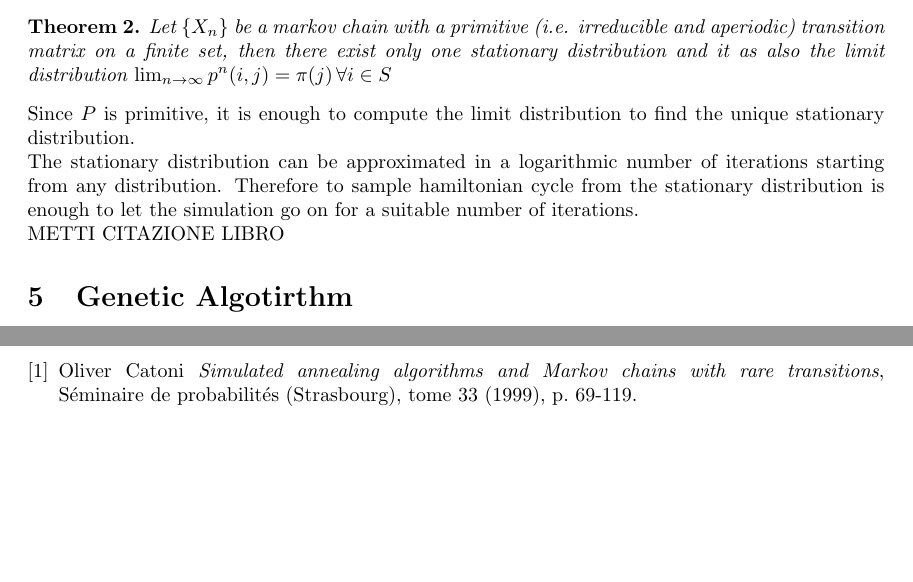
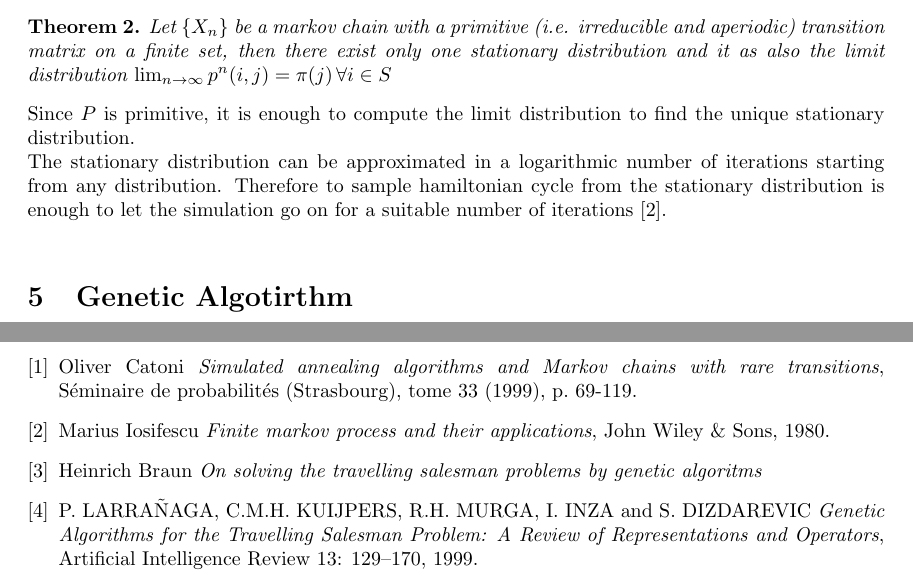
Before and after one commit to SimoneQuadrelli96/Genetic-algorithms-project, a LaTeX document (project_review/project.tex): two parts of pages 7 and 10 of 10 before the commit and two parts of pages 7 and 11 of 11 after it, joined at a grey line, cut so that both start at the same text, the shorter picture padded with empty space. Compiled offline with pdfLaTeX.

```diff
--- a/project_review/project.tex
+++ b/project_review/project.tex
@@ -182,8 +182,7 @@
 Let $\{X_n\}$ be a markov chain with a primitive (i.e. irreducible and aperiodic) transition matrix on a finite set, then  there exist only one stationary distribution and it as also the limit distribution $\lim_{n \to \infty} p^n(i,j) = \pi(j)\,  \forall i \in S$
 \end{theorem}
 \noindent Since $P$ is primitive, it is enough to compute the limit distribution to find the unique stationary distribution. \\
-The stationary distribution can be approximated in a logarithmic number of iterations starting from any distribution. Therefore to sample hamiltonian cycle from the stationary distribution is enough to let the simulation go on for a suitable number of iterations. \\
-METTI CITAZIONE LIBRO
+The stationary distribution can be approximated in a logarithmic number of iterations starting from any distribution. Therefore to sample hamiltonian cycle from the stationary distribution is enough to let the simulation go on for a suitable number of iterations \cite{mcalgorithm}. \\
 \section{Genetic Algotirthm}
 There are many possible implementations of the basic operations performed by a genetic algorithm. In this section i provide the algorithmical description of my own implementation.
 \begin{algorithm}[H]
@@ -273,6 +293,18 @@
 Oliver Catoni
 \textit{Simulated annealing algorithms and Markov chains with rare transitions}, Séminaire de probabilités (Strasbourg), tome 33 (1999), p. 69-119.
 
+\bibitem{mcalgorithm}
+Marius Iosifescu
+\textit{Finite markov process and their applications}, John Wiley \& Sons, 1980.
+
+\bibitem{gaBraun}
+Heinrich Braun
+\textit{On solving the travelling salesman problems by genetic algoritms}
+
+\bibitem{gaBraun}
+P. LARRAÑAGA, C.M.H. KUIJPERS, R.H. MURGA, I. INZA and S. DIZDAREVIC
+\textit{Genetic Algorithms for the Travelling Salesman Problem: A Review of Representations and Operators}, Artificial Intelligence Review 13: 129–170, 1999.
+
 
 \end{thebibliography}
 
```
Also changed, not shown: project_review/project.pdf, project_review/simulation.png, project_review/project.tex (23 more changed lines), 5 other files.
